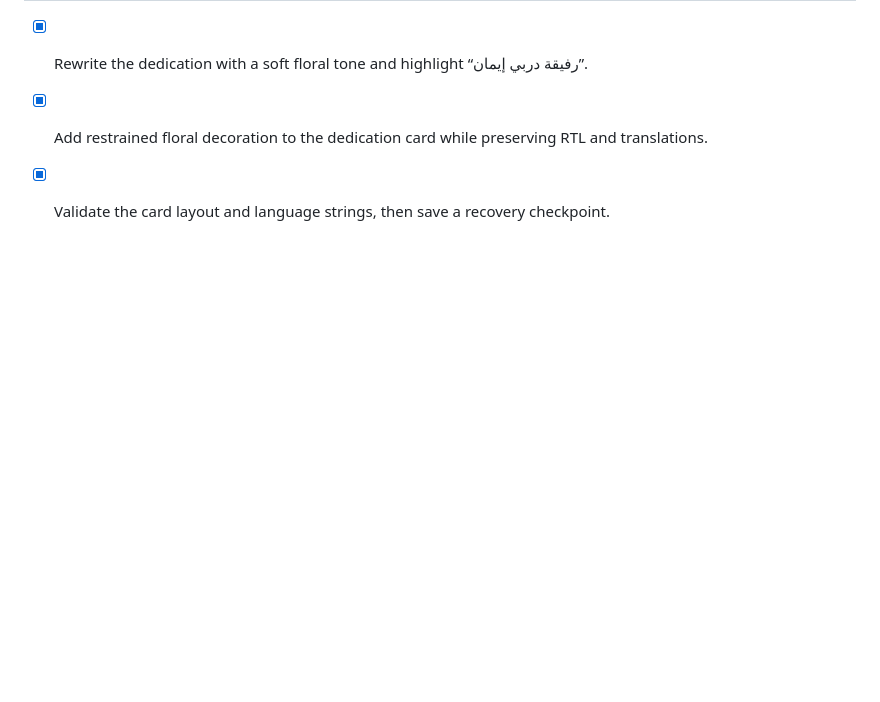
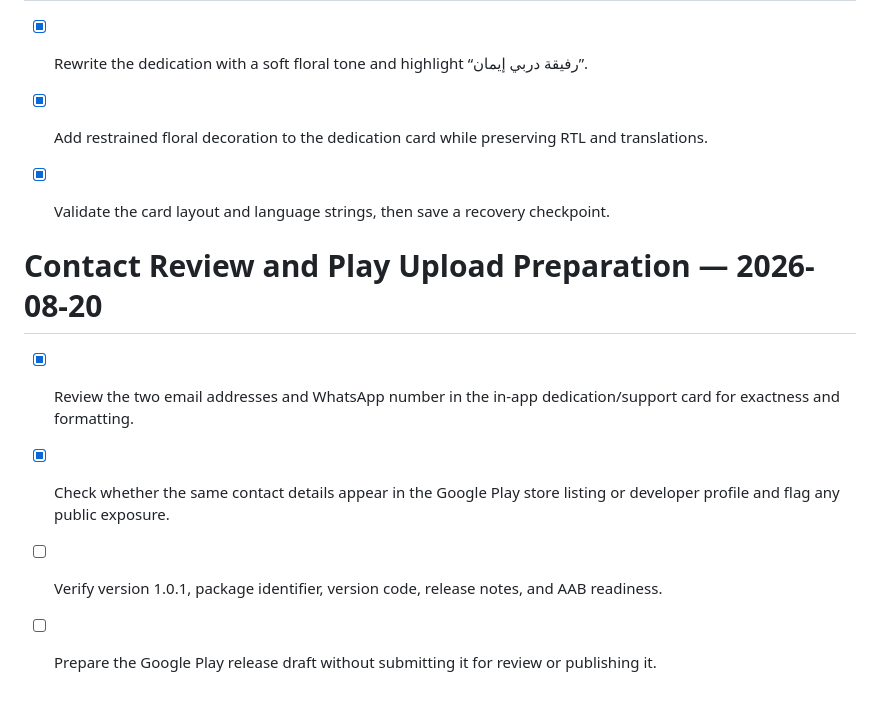
Before and after one commit to toufikben/imanote-diary, a Markdown page: todo.md, the part around the change. Rendered like a GitHub page; blank space fills up the shorter version.

Commit message:
Checkpoint: وثّقت مراجعة بيانات التواصل داخل التطبيق وملف المطوّر العام في Google Play. بيانات التطبيق مطابقة لما قدمه المالك: toufik.bendjeddah@gmail.com، toufik155@gmail.com، وWhatsApp 0541558675. ملف المطوّر العام يعرض البريد toufik155@gmail.com والعنوان القانوني؛ أوضحت Google أن العنوان قد يظهر علناً عند تحقيق الدخل وفق متطلبات حماية المستهلك. الإصدار البرمجي 1.0.1 جاهز من ناحية الكود، لكن لا يوجد AAB جاهز حالياً بسبب حصة EAS المستنفدة، لذلك لم تُنشأ مسودة رفع ولم يُرسل أي إصدار للمراجعة أو النشر.

```diff
--- a/todo.md
+++ b/todo.md
@@ -207,3 +207,10 @@
 - [x] Rewrite the dedication with a soft floral tone and highlight “رفيقة دربي إيمان”.
 - [x] Add restrained floral decoration to the dedication card while preserving RTL and translations.
 - [x] Validate the card layout and language strings, then save a recovery checkpoint.
+
+
+# Contact Review and Play Upload Preparation — 2026-08-20
+- [x] Review the two email addresses and WhatsApp number in the in-app dedication/support card for exactness and formatting.
+- [x] Check whether the same contact details appear in the Google Play store listing or developer profile and flag any public exposure.
+- [ ] Verify version 1.0.1, package identifier, version code, release notes, and AAB readiness.
+- [ ] Prepare the Google Play release draft without submitting it for review or publishing it.
```
